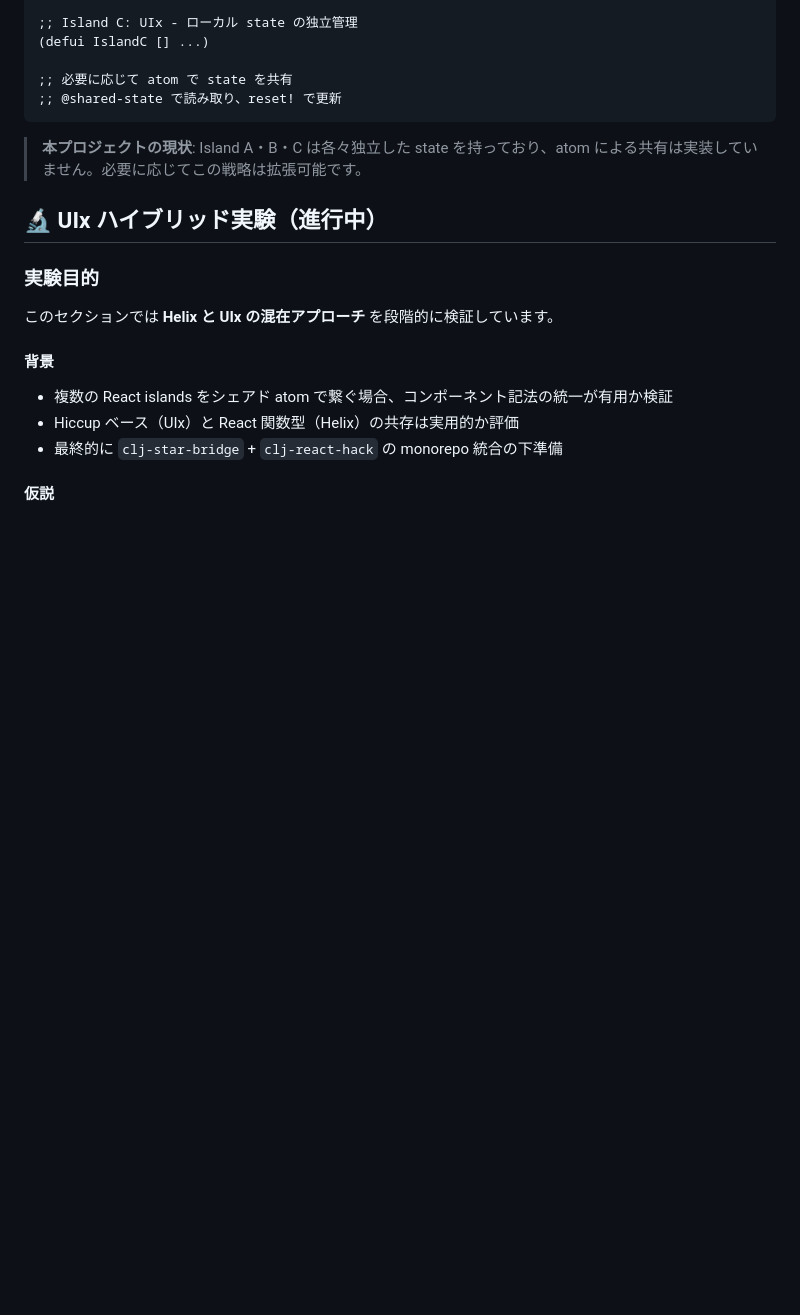
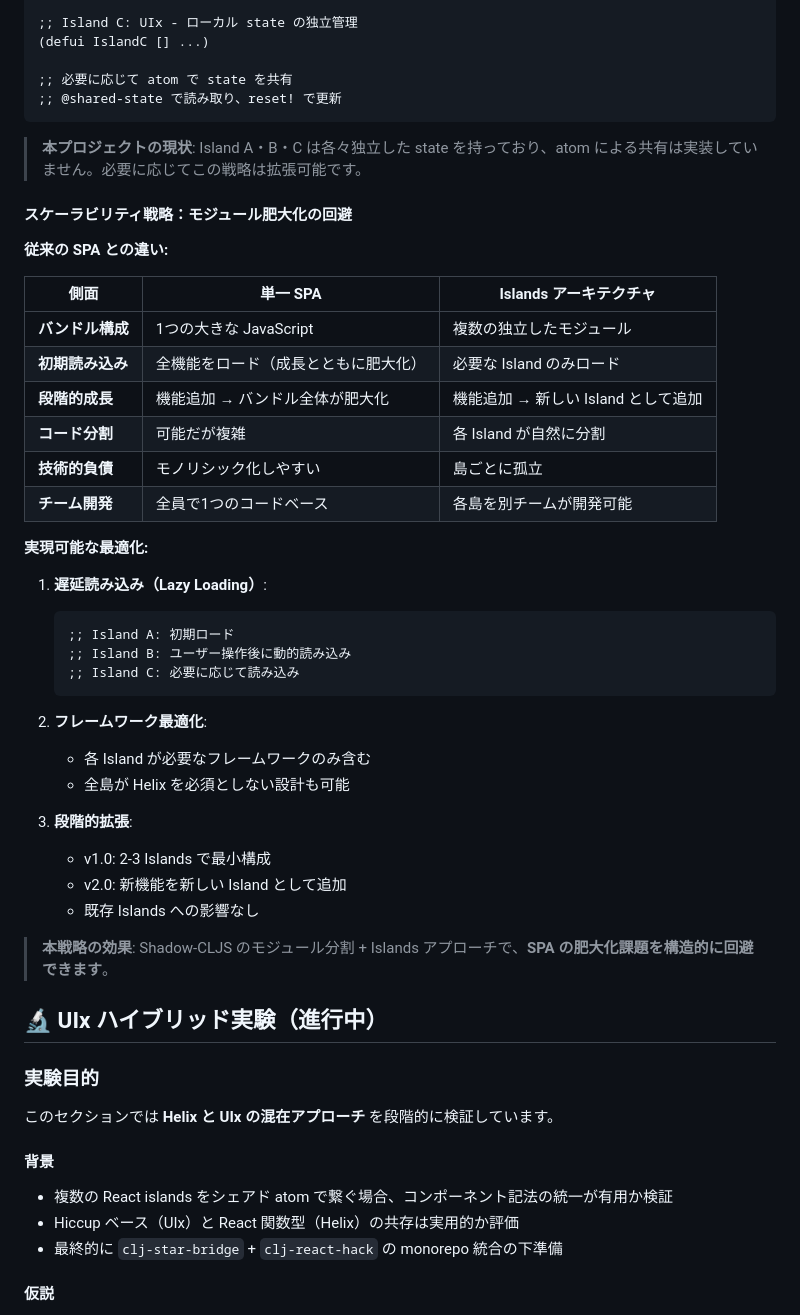
Before and after one commit to sti-mtokamae/clj-react-hack, a Markdown page: README.md, the part around the change. Rendered like a GitHub page; blank space fills up the shorter version.

Commit message:
docs: Islands アーキテクチャのスケーラビリティ戦略を追加（SPA肥大化回避）

````diff
--- a/README.md
+++ b/README.md
@@ -229,6 +229,39 @@ npx shadow-cljs release app
 
 > **本プロジェクトの現状**: Island A・B・C は各々独立した state を持っており、atom による共有は実装していません。必要に応じてこの戦略は拡張可能です。
 
+#### スケーラビリティ戦略：モジュール肥大化の回避
+
+**従来の SPA との違い:**
+
+| 側面 | 単一 SPA | Islands アーキテクチャ |
+|------|---------|----------------|
+| **バンドル構成** | 1つの大きな JavaScript | 複数の独立したモジュール |
+| **初期読み込み** | 全機能をロード（成長とともに肥大化） | 必要な Island のみロード |
+| **段階的成長** | 機能追加 → バンドル全体が肥大化 | 機能追加 → 新しい Island として追加 |
+| **コード分割** | 可能だが複雑 | 各 Island が自然に分割 |
+| **技術的負債** | モノリシック化しやすい | 島ごとに孤立 |
+| **チーム開発** | 全員で1つのコードベース | 各島を別チームが開発可能 |
+
+**実現可能な最適化:**
+
+1. **遅延読み込み（Lazy Loading）**:
+   ```clojure
+   ;; Island A: 初期ロード
+   ;; Island B: ユーザー操作後に動的読み込み
+   ;; Island C: 必要に応じて読み込み
+   ```
+
+2. **フレームワーク最適化**:
+   - 各 Island が必要なフレームワークのみ含む
+   - 全島が Helix を必須としない設計も可能
+
+3. **段階的拡張**:
+   - v1.0: 2-3 Islands で最小構成
+   - v2.0: 新機能を新しい Island として追加
+   - 既存 Islands への影響なし
+
+> **本戦略の効果**: Shadow-CLJS のモジュール分割 + Islands アプローチで、**SPA の肥大化課題を構造的に回避できます**。
+
 ## 🔬 UIx ハイブリッド実験（進行中）
 
 ### 実験目的
````
